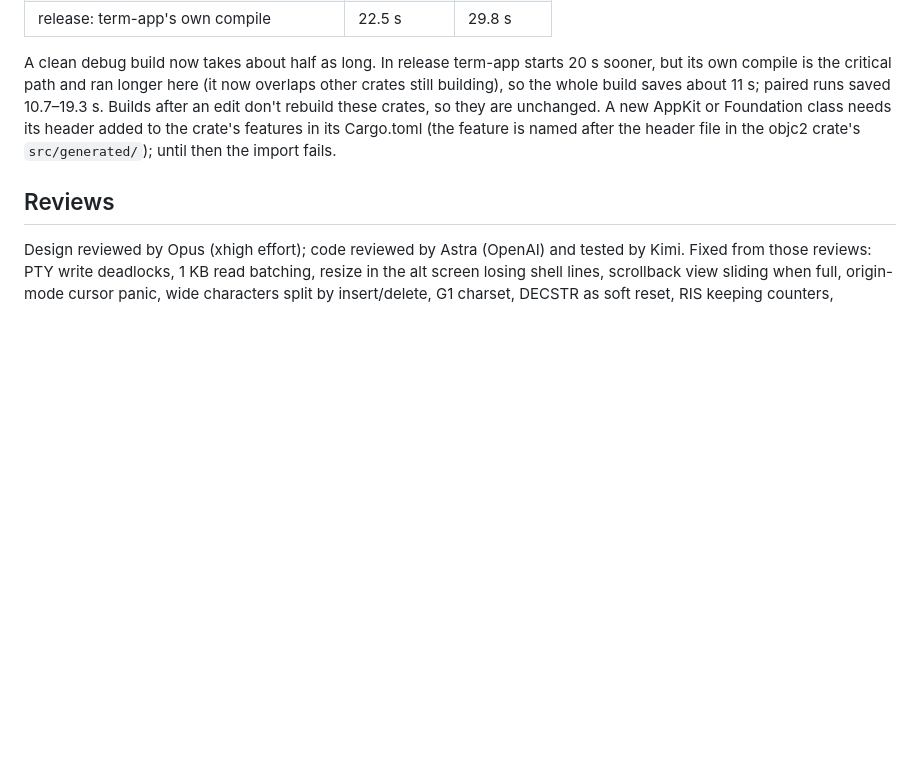
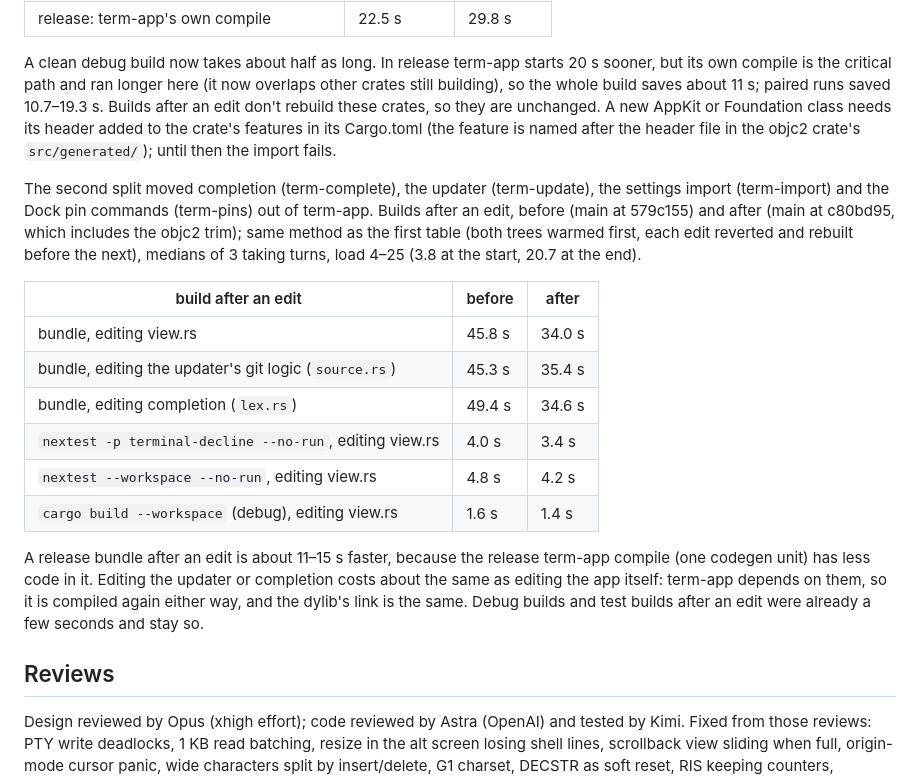
Before and after one commit to 0xdeafcafe/terminal-decline, a Markdown page: DESIGN.md, the part around the change. Drawn GitHub-style; blank space fills up the shorter version.

Commit message:
docs: add rebuild-after-edit times for the second crate split
Medians of 3, before (579c155) and after (c80bd95) taking turns: a
release bundle after an edit to view.rs, the updater or completion is
11-15 s faster; debug and test builds after an edit stay at a few
seconds.

Co-Authored-By: Claude <noreply@anthropic.com>

```diff
--- a/DESIGN.md
+++ b/DESIGN.md
@@ -1219,6 +1219,30 @@ AppKit or Foundation class needs its header added to the crate's
 features in its Cargo.toml (the feature is named after the header file
 in the objc2 crate's `src/generated/`); until then the import fails.
 
+The second split moved completion (term-complete), the updater
+(term-update), the settings import (term-import) and the Dock pin
+commands (term-pins) out of term-app. Builds after an edit, before
+(main at 579c155) and after (main at c80bd95, which includes the objc2
+trim); same method as the first table (both trees warmed first, each
+edit reverted and rebuilt before the next), medians of 3 taking turns,
+load 4–25 (3.8 at the start, 20.7 at the end).
+
+| build after an edit | before | after |
+|---|---|---|
+| bundle, editing view.rs | 45.8 s | 34.0 s |
+| bundle, editing the updater's git logic (`source.rs`) | 45.3 s | 35.4 s |
+| bundle, editing completion (`lex.rs`) | 49.4 s | 34.6 s |
+| `nextest -p terminal-decline --no-run`, editing view.rs | 4.0 s | 3.4 s |
+| `nextest --workspace --no-run`, editing view.rs | 4.8 s | 4.2 s |
+| `cargo build --workspace` (debug), editing view.rs | 1.6 s | 1.4 s |
+
+A release bundle after an edit is about 11–15 s faster, because the
+release term-app compile (one codegen unit) has less code in it. Editing
+the updater or completion costs about the same as editing the app
+itself: term-app depends on them, so it is compiled again either way,
+and the dylib's link is the same. Debug builds and test builds after an
+edit were already a few seconds and stay so.
+
 ## Reviews
 
 Design reviewed by Opus (xhigh effort); code reviewed by Astra (OpenAI) and
```
